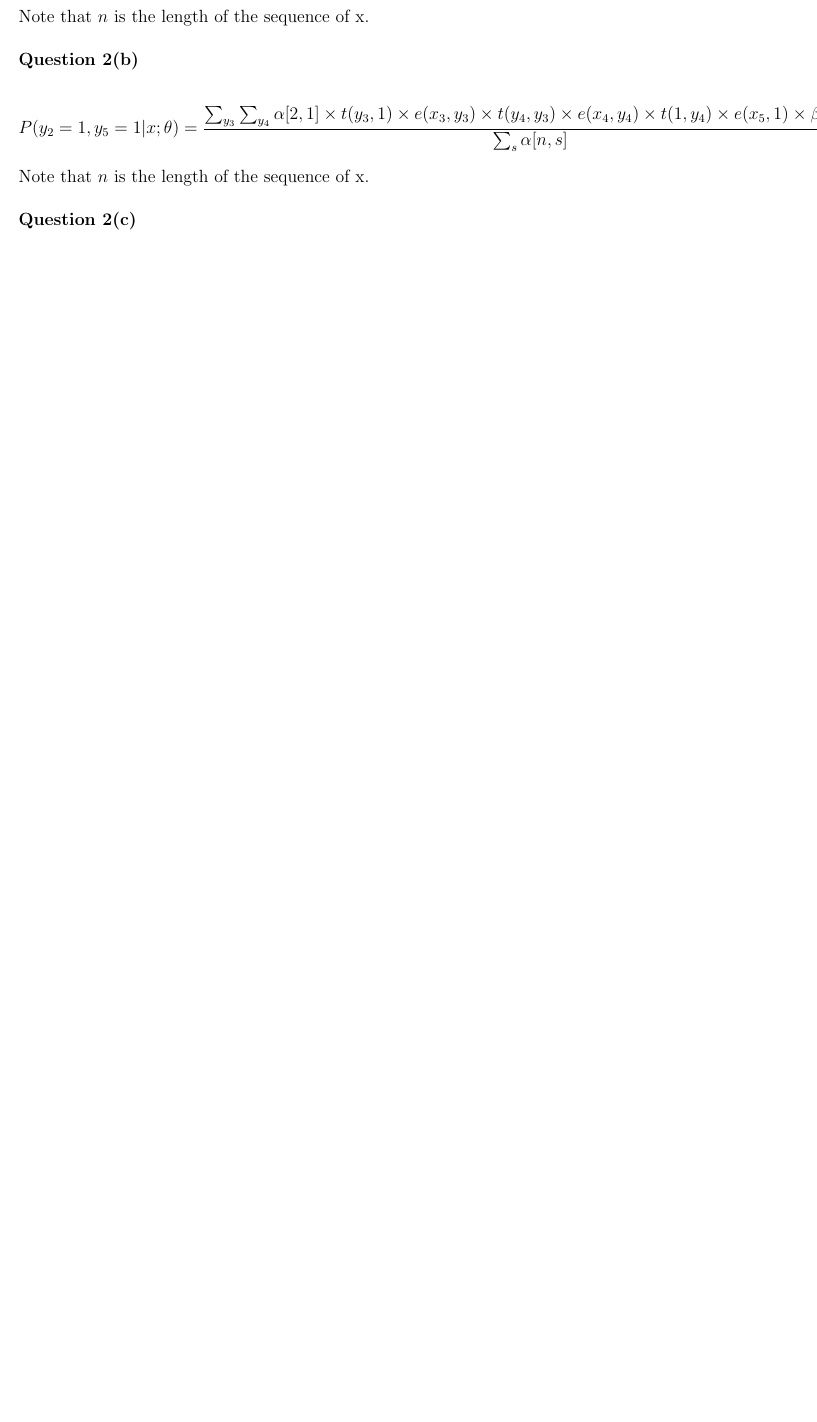
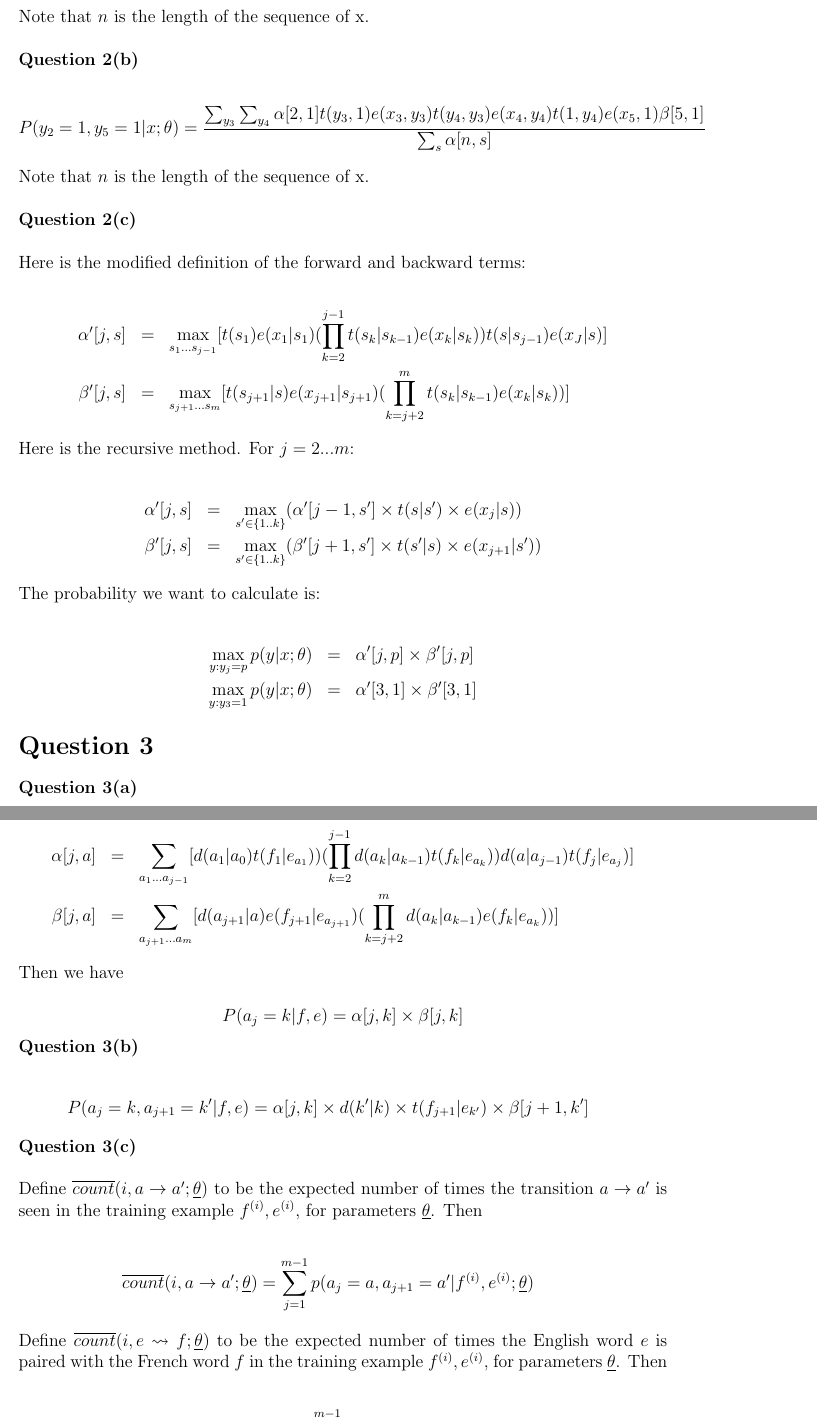
Before and after one commit to Jiaza492/LaTeX, a LaTeX document (comse6998-hmwk2/hmwk2.tex): part of page 2 of 2 before the commit and two parts of pages 2 and 3 of 4 after it, the two joined at a grey line, cut so that both start at the same text, the shorter picture padded with empty space. Compiled offline with LaTeX, dvips and Ghostscript.

Commit message:
nlp hmwk2 finished

```diff
--- a/comse6998-hmwk2/hmwk2.tex
+++ b/comse6998-hmwk2/hmwk2.tex
@@ -61,17 +61,89 @@ Note that $n$ is the length of the sequence of x. \\
 
 \begin{eqnarray*}
 P(y_2 = 1, y_5 = 1|x; \theta)
-= \frac {\sum_{y_3} \sum_{y_4} \alpha[2,1] \times t(y_3, 1) \times
-  e(x_3,y_3) \times t(y_4, y_3) \times e(x_4, y_4) \times t(1, y_4)
-  \times e(x_5, 1) \times \beta[5, 1]}
+= \frac {\sum_{y_3} \sum_{y_4} \alpha[2,1] t(y_3, 1) e(x_3,y_3) t(y_4,
+  y_3) e(x_4, y_4) t(1, y_4) e(x_5, 1) \beta[5, 1]}
 {\sum_s \alpha[n, s]}
 \end{eqnarray*}
 
 Note that $n$ is the length of the sequence of x. \\
 
-{\bf Question 2(c)}
+{\bf Question 2(c)} \\
+
+Here is the modified definition of the forward and backward terms:
 
 \begin{eqnarray*}
-
+\alpha' [j,s] &=&
+\max_{s_1...s_{j-1}} [t(s_1)e(x_1|s_1)(\prod^{j-1}_{k=2}
+t(s_k|s_{k-1})e(x_k|s_k))t(s|s_{j-1})e(x_J|s)] \\
+\beta'[j,s] &=&
+\max_{s_{j+1}...s_m}[t(s_{j+1}|s) e(x_{j+1}|s_{j+1}) (\prod^m_{k=j+2}
+t(s_k|s_{k-1}) e(x_k|s_k))]
 \end{eqnarray*}
 
+Here is the recursive method. For $j = 2...m$:
+
+\begin{eqnarray*}
+\alpha' [j,s] &=& \max_{s' \in \{1..k\}} (\alpha'[j-1, s'] \times t(s|s')
+\times e(x_j|s)) \\
+\beta' [j,s] &=& \max_{s' \in \{1..k\}} (\beta'[j+1, s'] \times t(s'|s)
+\times e(x_{j+1}|s'))
+\end{eqnarray*}
+
+The probability we want to calculate is:
+
+\begin{eqnarray*}
+\max_{y:y_j = p} p(y|x; \theta)
+&=& \alpha'[j,p] \times \beta'[j,p] \\
+\max_{y:y_3 = 1} p(y|x; \theta)
+&=& \alpha'[3,1] \times \beta'[3,1]
+\end{eqnarray*}
+
+\section*{Question 3}
+
+{\bf Question 3(a)}
+
+\begin{eqnarray*}
+\alpha [j,a] &=& \sum_{a_1...a_{j-1}} [d(a_1|a_0)t(f_1|e_{a_1}))
+(\prod^{j-1}_{k=2} d(a_k|a_{k-1}) t(f_k|e_{a_k}))
+d(a|a_{j-1})t(f_j|e_{a_j})] \\
+\beta [j,a] &=& \sum_{a_{j+1}...a_m}
+[d(a_{j+1}|a)e(f_{j+1}|e_{a_{j+1}}) (\prod^m_{k=j+2}
+d(a_k|a_{k-1})e(f_k|e_{a_k}))]
+\end{eqnarray*}
+
+Then we have
+
+\begin{equation*}
+P(a_j=k|f,e) = \alpha [j,k] \times \beta [j,k]
+\end{equation*}
+
+{\bf Question 3(b)}
+
+\begin{eqnarray*}
+P(a_j = k, a_{j+1} = k'|f,e) = \alpha [j, k] \times d(k'|k) \times
+t(f_{j+1}|e_{k'}) \times \beta [j+1, k']
+\end{eqnarray*}
+
+{\bf Question 3(c)} \\
+
+Define $\overline {count}(i, a \to a'; \underline {\theta})$ to be
+the expected number of times the transition  $a \to a'$ is seen
+in the training example $f^{(i)}, e^{(i)}$, for parameters $\underline
+{\theta}$. Then
+
+\begin{eqnarray*}
+\overline {count}(i, a \to a'; \underline {\theta}) =
+\sum^{m-1}_{j=1} p(a_j = a, a_{j+1} = a'| f^{(i)}, e^{(i)}; \underline
+{\theta})
+\end{eqnarray*}
+
+Define $\overline {count}(i, e \rightsquigarrow f; \underline
+{\theta})$ to be the expected number of times the English word $e$ is
+paired with the French word $f$ in the training example $f^{(i)},
+e^{(i)}$, for parameters $\underline {\theta}$. Then
+
+\begin{eqnarray*}
+\overline {count}(i, e \rightsquigarrow f; \underline {\theta}) =
+\sum^{m-1}_{j=1} p(a_j = a_e | f^{(i)}, e^{(i)}; \underline {\theta})
+\end{eqnarray*}
```
Also changed, not shown: comse6998-hmwk2/hmwk2.tex (34 more changed lines).
